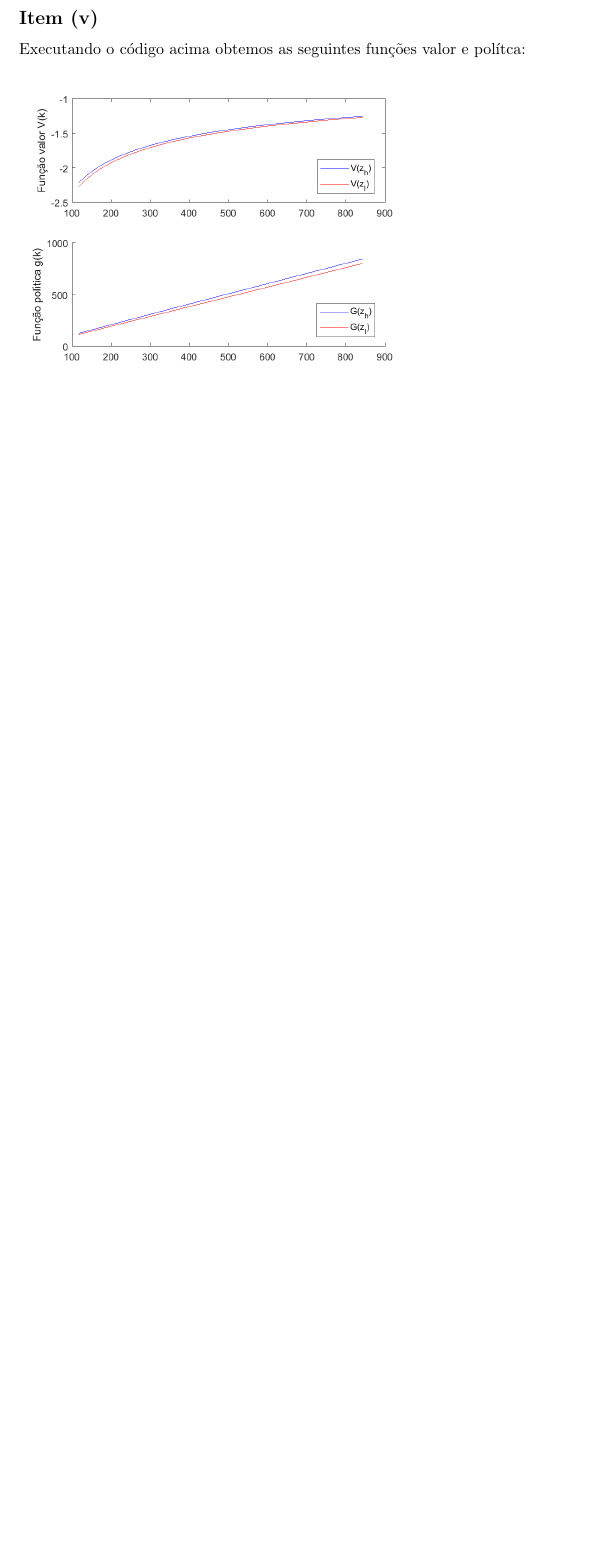
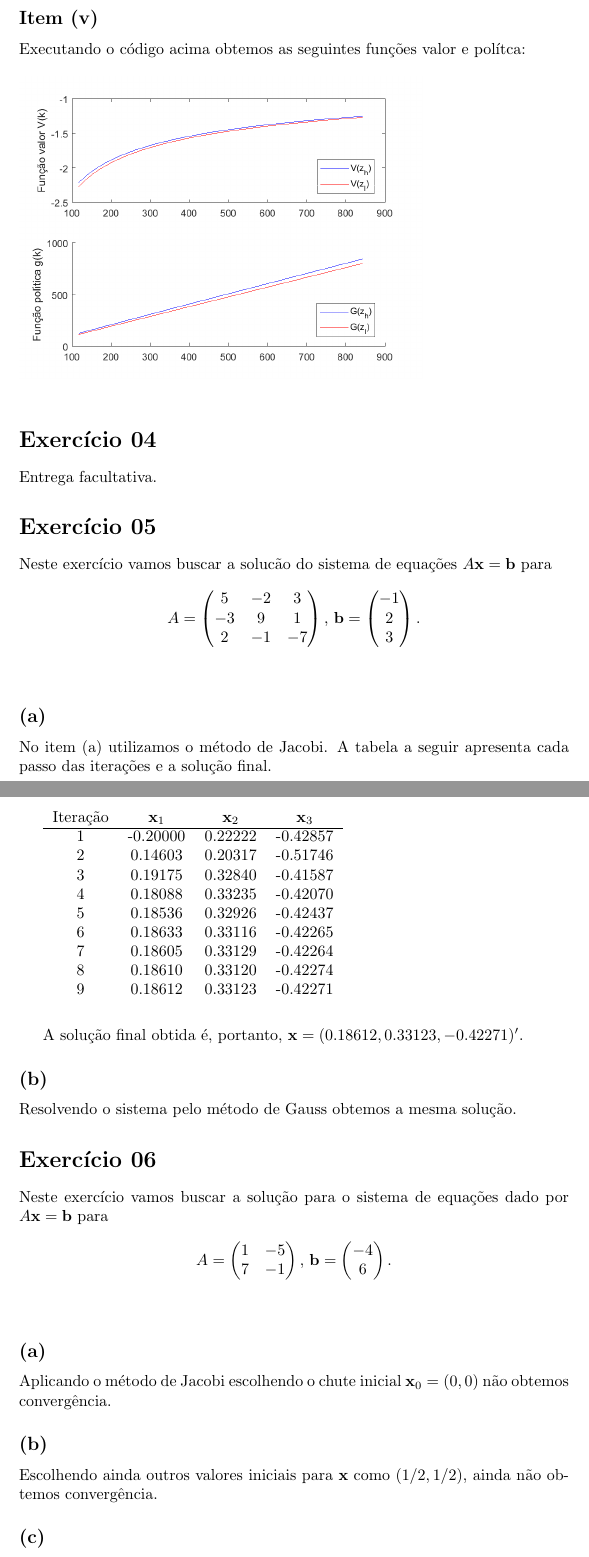
Before and after one commit to samuelbarbosaa/epge_hw, a LaTeX document (Macro_III/Lista_01/lista_1_sol.tex): part of page 10 of 10 before the commit and two parts of pages 10 and 11 of 11 after it, the two joined at a grey line, cut so that both start at the same text, the shorter picture padded with empty space. Compiled offline with pdfLaTeX.

Commit message:
ex5 e ex7

```diff
--- a/Macro_III/Lista_01/lista_1_sol.tex
+++ b/Macro_III/Lista_01/lista_1_sol.tex
@@ -409,5 +409,81 @@ Executando o código acima obtemos as seguintes funções valor e polítca:
   \includegraphics[scale=0.6]{ex3/ex3_1.png}
 \end{figure}
 
+\section*{Exercício 04}
+
+Entrega facultativa.
+
+\section*{Exercício 05}
+
+Neste exercício vamos buscar a solucão do sistema de equações $A \mathbf{x} = \mathbf{b}$ para
+
+\[
+A = \begin{pmatrix}
+    5 & -2 & 3 \\
+    -3 & 9 & 1 \\
+    2 & -1 & - 7
+\end{pmatrix}
+, \,
+\mathbf{b} =
+\begin{pmatrix}
+	-1 \\
+	 2 \\
+	 3
+\end{pmatrix}.
+\] \\
+
+\subsection*{(a)}
+
+No item (a) utilizamos o método de Jacobi.
+A tabela a seguir apresenta cada passo das iterações e a solução final.
+
+\begin{tabular}{ c c c c }
+Iteração & $\mathbf{x}_1$ & $\mathbf{x}_2$ & $\mathbf{x}_3$ \\ \hline
+1 & -0.20000 & 0.22222 & -0.42857 \\
+2 &  0.14603 & 0.20317 & -0.51746 \\
+3 &  0.19175 & 0.32840 & -0.41587 \\
+4 &  0.18088 & 0.33235 & -0.42070 \\
+5 &  0.18536 & 0.32926 & -0.42437 \\
+6 &  0.18633 & 0.33116 & -0.42265 \\
+7 &  0.18605 & 0.33129 & -0.42264 \\
+8 &  0.18610 & 0.33120 & -0.42274 \\
+9 &  0.18612 & 0.33123 & -0.42271
+\end{tabular} \\ \\
+
+A solução final obtida é, portanto, $\mathbf{x} = (0.18612, 0.33123, -0.42271)'$.
+
+\subsection*{(b)}
+
+Resolvendo o sistema pelo método de Gauss obtemos a mesma solução.
+
+\section*{Exercício 06}
+
+Neste exercício vamos buscar a solução para o sistema de equações dado por $A \mathbf{x} = \mathbf{b}$ para
+
+\[
+A = \begin{pmatrix}
+    1 & -5 \\
+    7 & -1
+\end{pmatrix}
+, \,
+\mathbf{b} =
+\begin{pmatrix}
+	-4 \\
+	 6
+\end{pmatrix}.
+\] \\
+
+\subsection*{(a)}
+
+Aplicando o método de Jacobi escolhendo o chute inicial $\mathbf{x}_0 = (0, 0)$ não obtemos convergência.
+
+\subsection*{(b)}
+
+Escolhendo ainda outros valores iniciais para $\mathbf{x}$ como $(1/2, 1/2)$, ainda não obtemos convergência.
+
+\subsection*{(c)}
+
+Utilizando a eliminação de Gauss, com chute inicial $\mathbf{x}_0 = (0, 0)$, obtemos a convergência desejada,
+com solução final dada por $\mathbf{x} = (1, 1)$.
 
 \end{document}
```
Also changed, not shown: Macro_III/Lista_01/ex7/mehra_prescott.pdf (added), Macro_III/Lista_01/lista_1_sol.pdf, 4 other files.
